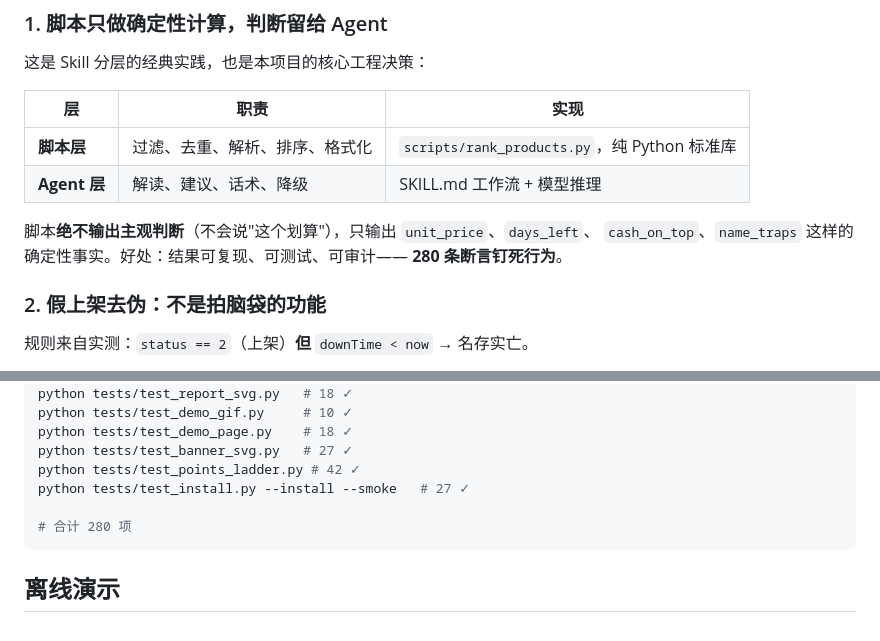
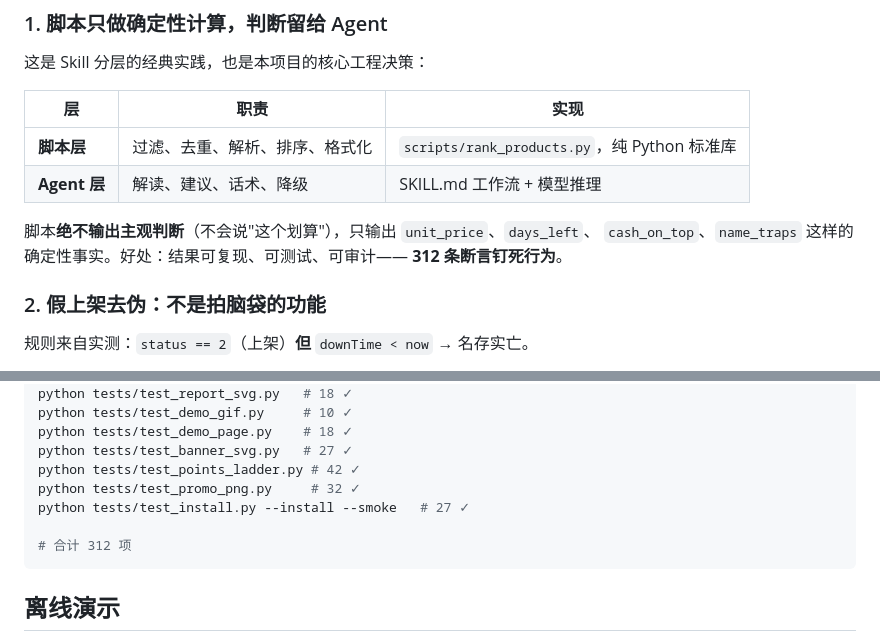
Before and after one commit to yurenpai/mc-points-steward, a Markdown page: README.md, 2 parts joined by grey strips. Drawn GitHub-style.

````diff
--- a/README.md
+++ b/README.md
@@ -170,7 +170,7 @@ cd skill && python tests/test_install.py --install --smoke
 
 脚本**绝不输出主观判断**（不会说"这个划算"），只输出 `unit_price`、`days_left`、
 `cash_on_top`、`name_traps` 这样的确定性事实。好处：结果可复现、可测试、可审计——
-**280 条断言钉死行为**。
+**312 条断言钉死行为**。
 
 ### 2. 假上架去伪：不是拍脑袋的功能
 
@@ -373,9 +376,10 @@ python tests/test_demo_gif.py     # 10 ✓
 python tests/test_demo_page.py    # 18 ✓
 python tests/test_banner_svg.py   # 27 ✓
 python tests/test_points_ladder.py # 42 ✓
+python tests/test_promo_png.py     # 32 ✓
 python tests/test_install.py --install --smoke   # 27 ✓
 
-# 合计 280 项
+# 合计 312 项
 ```
 
 ## 离线演示
````
Also changed, not shown: other parts of README.md (+24 -4 lines), skill/SKILL.md (+2 -1 lines), assets/promo-square.png (added), assets/promo-vertical.png (added), docs/assets/promo-square.png (added), docs/assets/promo-vertical.png (added), 6 other files.
